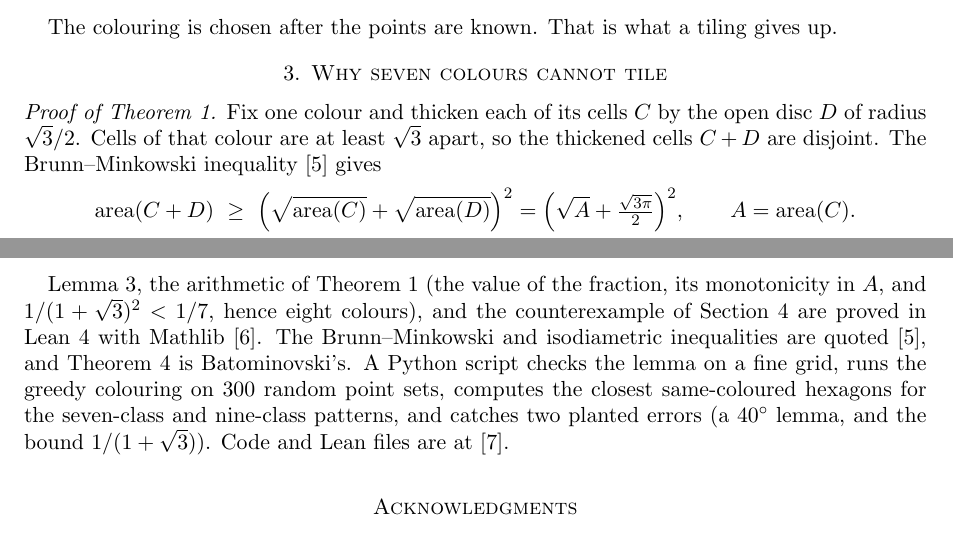
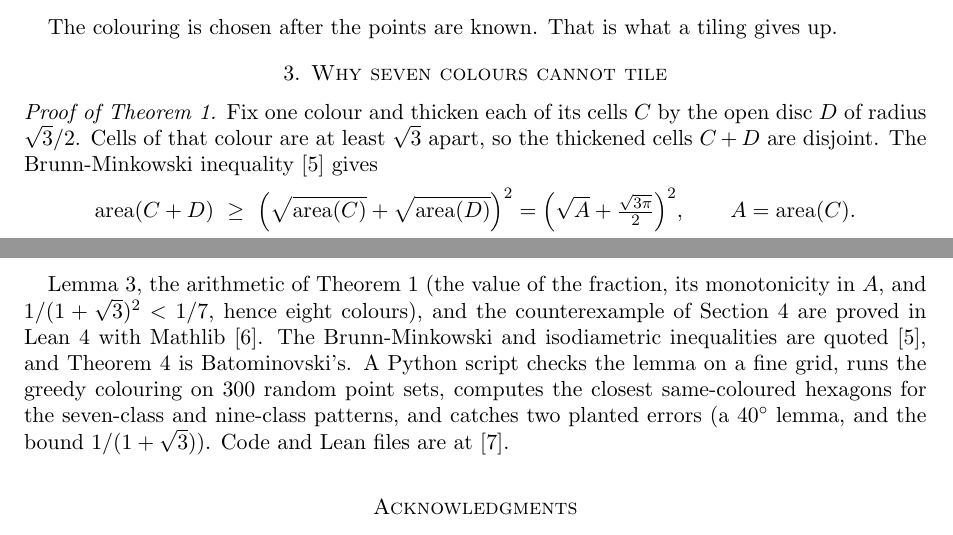
Before and after one commit to jvvk/mathematics, a LaTeX paper (colour-the-points/paper/note.tex): two parts of pages 2 and 3 of 4, joined at a grey line, cut so that both start at the same text. Compiled offline with pdfLaTeX.

Commit message:
colour-the-points: hyphen in Brunn-Minkowski (house style, no dashes)

```diff
--- a/colour-the-points/paper/note.tex
+++ b/colour-the-points/paper/note.tex
@@ -79,7 +79,7 @@ The colouring is chosen after the points are known. That is what a tiling gives
 \section{Why seven colours cannot tile}
 
 \begin{proof}[Proof of Theorem~\ref{thm:tiling}]
-Fix one colour and thicken each of its cells $C$ by the open disc $D$ of radius $\sqrt3/2$. Cells of that colour are at least $\sqrt3$ apart, so the thickened cells $C+D$ are disjoint. The Brunn--Minkowski inequality~\cite{Gardner} gives
+Fix one colour and thicken each of its cells $C$ by the open disc $D$ of radius $\sqrt3/2$. Cells of that colour are at least $\sqrt3$ apart, so the thickened cells $C+D$ are disjoint. The Brunn-Minkowski inequality~\cite{Gardner} gives
 \[
 \operatorname{area}(C+D)\ \ge\ \Bigl(\sqrt{\operatorname{area}(C)}+\sqrt{\operatorname{area}(D)}\Bigr)^2=\Bigl(\sqrt{A}+\tfrac{\sqrt{3\pi}}2\Bigr)^2,\qquad A=\operatorname{area}(C).
 \]
@@ -117,7 +117,7 @@ The points $(0.45,0)$ and $(1.8,\frac{\sqrt3}4)$ lie in the hexagons centred at
 
 \section{Verification}
 
-Lemma~\ref{lem:thirty}, the arithmetic of Theorem~\ref{thm:tiling} (the value of the fraction, its monotonicity in $A$, and $1/(1+\sqrt3)^2<1/7$, hence eight colours), and the counterexample of Section~\ref{sec:hex} are proved in Lean~4 with Mathlib~\cite{mathlib}. The Brunn--Minkowski and isodiametric inequalities are quoted~\cite{Gardner}, and Theorem~\ref{thm:seven} is Batominovski's. A Python script checks the lemma on a fine grid, runs the greedy colouring on $300$ random point sets, computes the closest same-coloured hexagons for the seven-class and nine-class patterns, and catches two planted errors (a $40^\circ$ lemma, and the bound $1/(1+\sqrt3)$). Code and Lean files are at~\cite{repo}.
+Lemma~\ref{lem:thirty}, the arithmetic of Theorem~\ref{thm:tiling} (the value of the fraction, its monotonicity in $A$, and $1/(1+\sqrt3)^2<1/7$, hence eight colours), and the counterexample of Section~\ref{sec:hex} are proved in Lean~4 with Mathlib~\cite{mathlib}. The Brunn-Minkowski and isodiametric inequalities are quoted~\cite{Gardner}, and Theorem~\ref{thm:seven} is Batominovski's. A Python script checks the lemma on a fine grid, runs the greedy colouring on $300$ random point sets, computes the closest same-coloured hexagons for the seven-class and nine-class patterns, and catches two planted errors (a $40^\circ$ lemma, and the bound $1/(1+\sqrt3)$). Code and Lean files are at~\cite{repo}.
 
 \section*{Acknowledgments}
 
```
Also changed, not shown: README.md, colour-the-points/README.md, colour-the-points/lean/README.md, colour-the-points/paper/note.pdf, colour-the-points/paper/note.tex (2 more changed lines).
